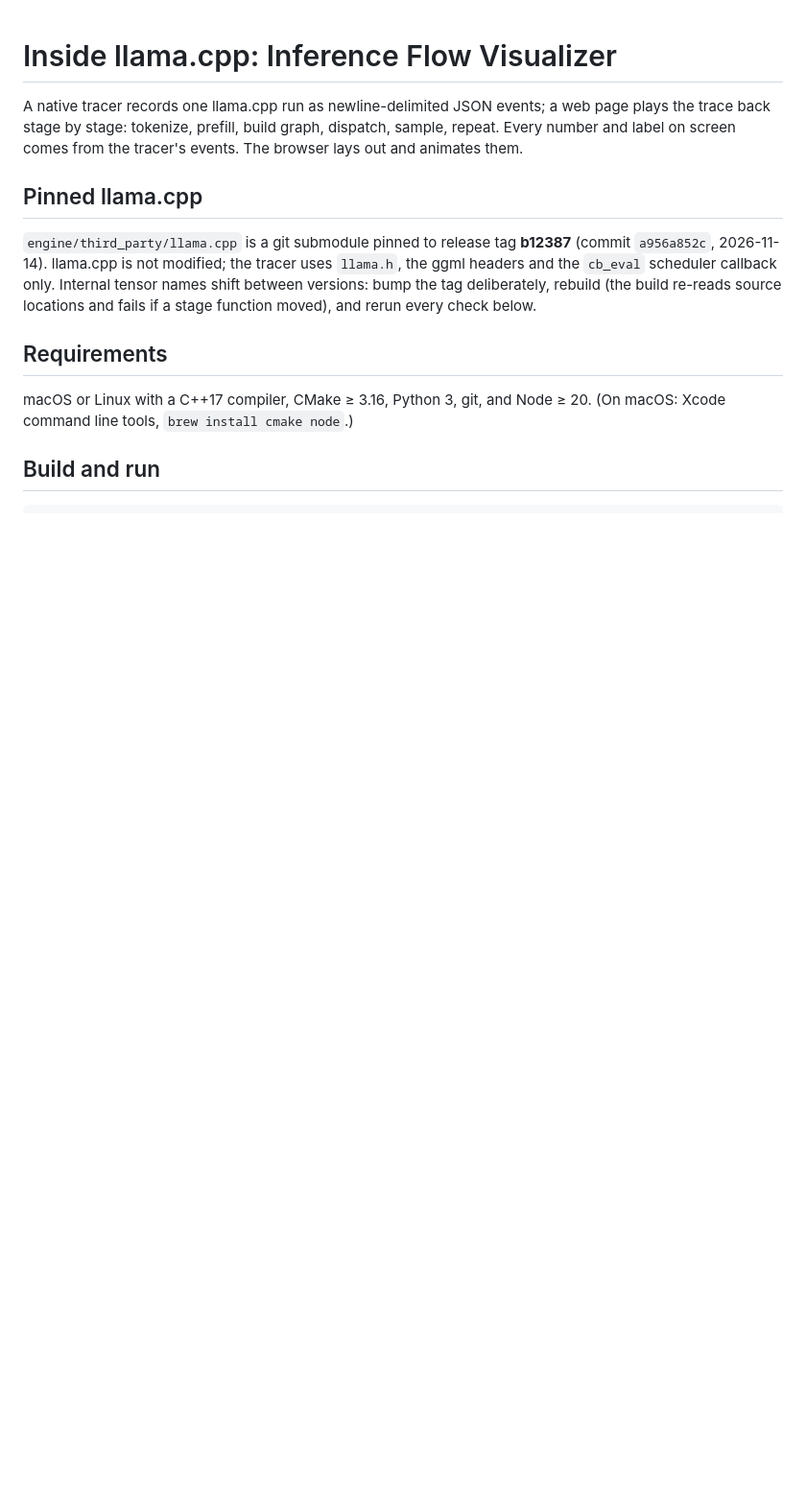
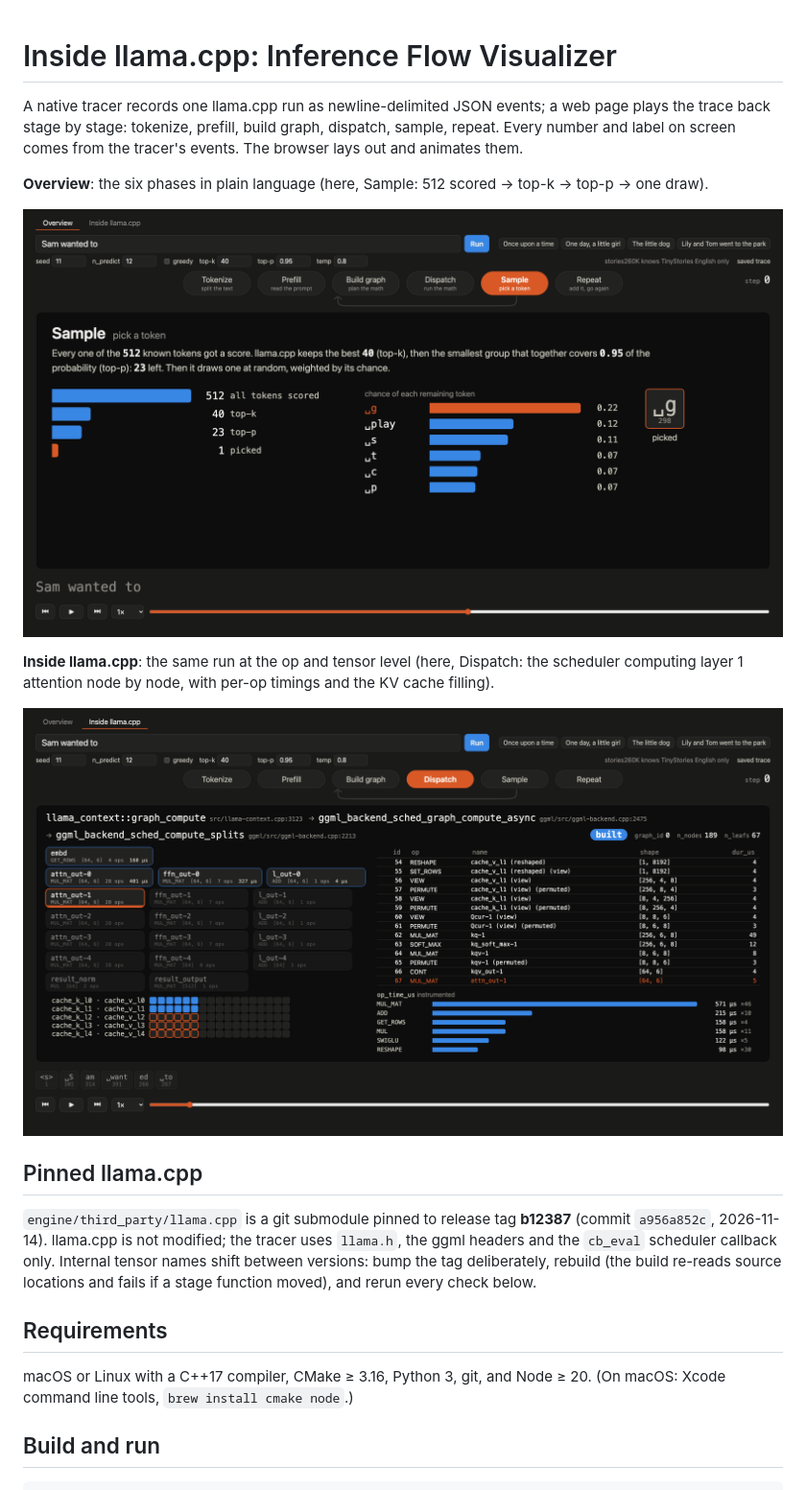
Before and after one commit to samx18/llamacpp-inf-flow, a Markdown page: README.md, the part around the change. Shown at 96% size. Rendered like a GitHub page; pictures changed too: docs/inside-llama-cpp.png (added), docs/overview.png (added); blank space fills up the shorter version.

```diff
--- a/README.md
+++ b/README.md
@@ -3,6 +3,15 @@
 A native tracer records one llama.cpp run as newline-delimited JSON events; a web page plays the
 trace back stage by stage: tokenize, prefill, build graph, dispatch, sample, repeat. Every number
 and label on screen comes from the tracer's events. The browser lays out and animates them.
+
+**Overview**: the six phases in plain language (here, Sample: 512 scored → top-k → top-p → one draw).
+
+![Overview tab, Sample phase](docs/overview.png)
+
+**Inside llama.cpp**: the same run at the op and tensor level (here, Dispatch: the scheduler
+computing layer 1 attention node by node, with per-op timings and the KV cache filling).
+
+![Inside llama.cpp tab, Dispatch stage](docs/inside-llama-cpp.png)
 
 ## Pinned llama.cpp
 
```
Also changed, not shown: 3 other files.
